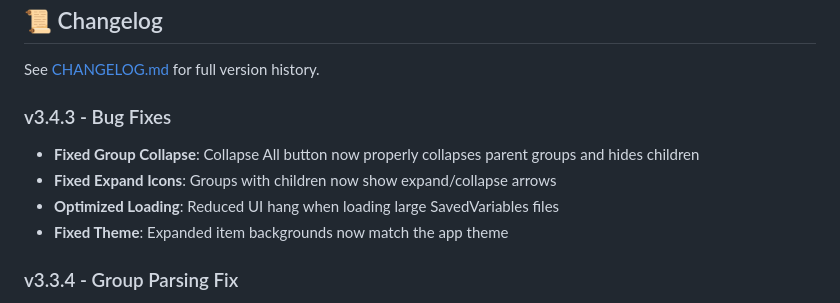
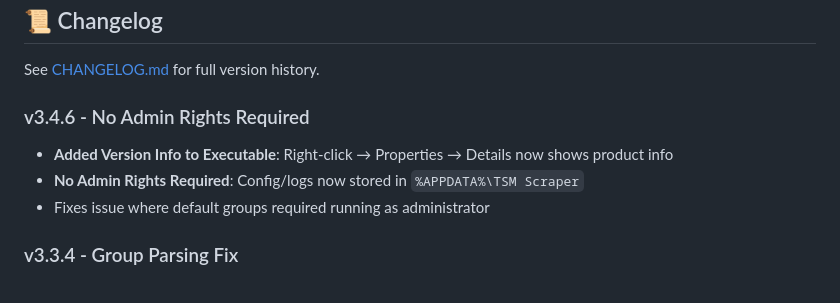
Before and after one commit to Xurkon/TSM-Scraper, a Markdown page: README.MD, the part around the change. Rendered like a GitHub page.

Commit message:
docs: Update README changelog to v3.4.6

```diff
--- a/README.MD
+++ b/README.MD
@@ -87,12 +87,11 @@ To open this folder, press `Win + R`, type `%APPDATA%\TSM Scraper`, and press En
 
 See [CHANGELOG.md](CHANGELOG.md) for full version history.
 
-### v3.4.3 - Bug Fixes
+### v3.4.6 - No Admin Rights Required
 
-- **Fixed Group Collapse**: Collapse All button now properly collapses parent groups and hides children
-- **Fixed Expand Icons**: Groups with children now show expand/collapse arrows
-- **Optimized Loading**: Reduced UI hang when loading large SavedVariables files
-- **Fixed Theme**: Expanded item backgrounds now match the app theme
+- **Added Version Info to Executable**: Right-click → Properties → Details now shows product info
+- **No Admin Rights Required**: Config/logs now stored in `%APPDATA%\TSM Scraper`
+- Fixes issue where default groups required running as administrator
 
 ### v3.3.4 - Group Parsing Fix
 
```
